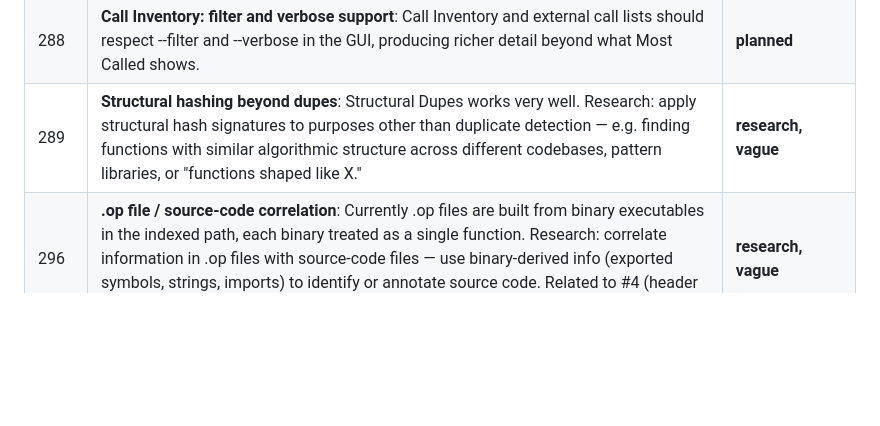
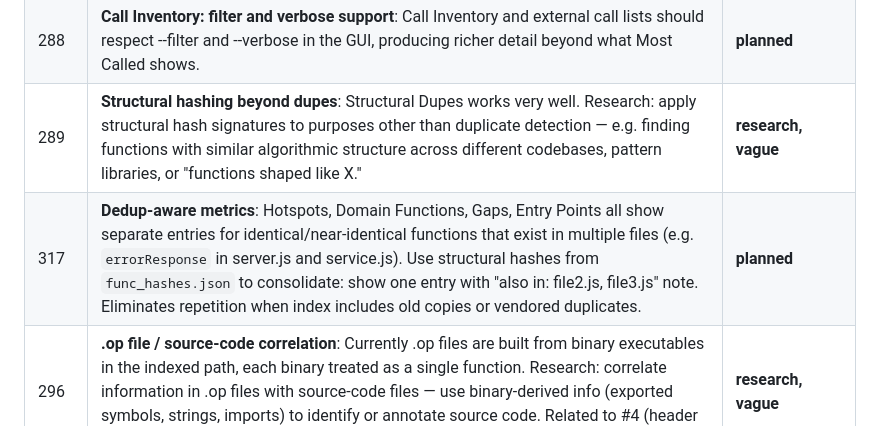
Before and after one commit to aschulman42-cell/code-exam, a Markdown page: TODO_master.md, the part around the change. GitHub-like rendering; blank space fills up the shorter version.

Commit message:
add TODO #317: dedup-aware metrics (consolidate identical functions across files)
Co-Authored-By: Claude Opus 4.6 (1M context) <noreply@anthropic.com>

```diff
--- a/TODO_master.md
+++ b/TODO_master.md
@@ -118,6 +118,7 @@
 | 254b | **"What should I look at first?" — orienting new users**: See [^254b]. | **research, important** |
 | 288 | **Call Inventory: filter and verbose support**: Call Inventory and external call lists should respect --filter and --verbose in the GUI, producing richer detail beyond what Most Called shows. | **planned** |
 | 289 | **Structural hashing beyond dupes**: Structural Dupes works very well. Research: apply structural hash signatures to purposes other than duplicate detection — e.g. finding functions with similar algorithmic structure across different codebases, pattern libraries, or "functions shaped like X." | **research, vague** |
+| 317 | **Dedup-aware metrics**: Hotspots, Domain Functions, Gaps, Entry Points all show separate entries for identical/near-identical functions that exist in multiple files (e.g. `errorResponse` in server.js and service.js). Use structural hashes from `func_hashes.json` to consolidate: show one entry with "also in: file2.js, file3.js" note. Eliminates repetition when index includes old copies or vendored duplicates. | **planned** |
 | 296 | **.op file / source-code correlation**: Currently .op files are built from binary executables in the indexed path, each binary treated as a single function. Research: correlate information in .op files with source-code files — use binary-derived info (exported symbols, strings, imports) to identify or annotate source code. Related to #4 (header file handling). | **research, vague** |
 | 297 | **Canned .op indexes for major software**: Ship CodeExam with pre-built .op indexes for major platforms (Windows, iOS, Android, etc.). Once multi-index loading and cross-index comparison are working, use these to identify/annotate functions in the user's codebase that call into or resemble platform APIs. Possible copyright concern with distributing platform-derived indexes — needs legal review. Depends on #296, #132. | **research, vague, legal review needed** |
 | 298 | **Open-source provenance detection**: Similar to #297 but for major open-source projects. Use canned indexes of well-known OSS to identify open-source provenance of functions in the codebase and surface diffs representing vendor changes. Combines structural hashing (#289) with cross-index comparison (#132). Valuable for litigation — shows what's stock OSS vs. custom. | **research, vague, depends on #289, #132** |
```
